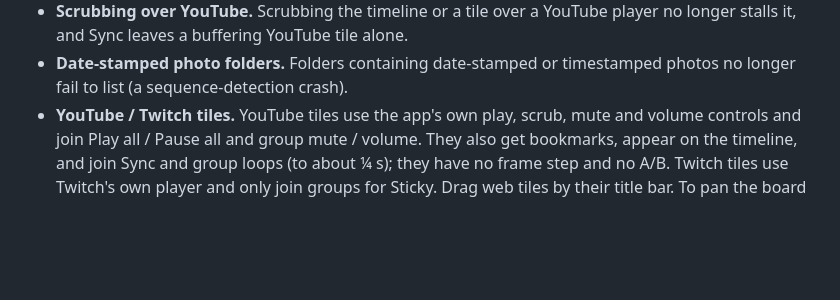
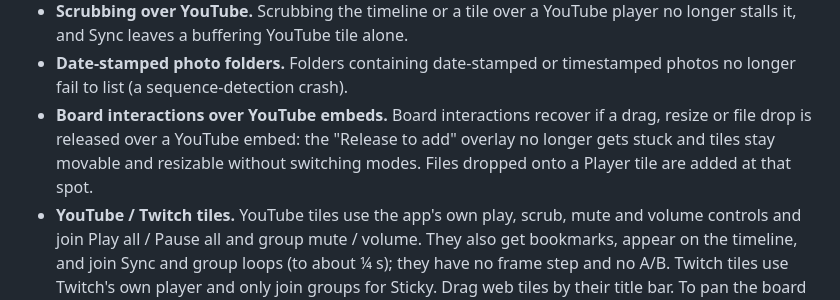
Before and after one commit to CaptainSamus/OzyMultiMediaPlayer, a Markdown page: README.md, the part around the change. Drawn GitHub-style; blank space fills up the shorter version.

Commit message:
docs: README for v0.2.0.11
Co-Authored-By: Claude Sonnet 5 <noreply@anthropic.com>
Claude-Session: https://claude.ai/code/session_01WdbGYekG7E7NgnvPg3jZQ4

```diff
--- a/README.md
+++ b/README.md
@@ -216,6 +216,11 @@ itself when you click **Update yt-dlp** in the sidebar.
   tile alone.
 - **Date-stamped photo folders.** Folders containing date-stamped or
   timestamped photos no longer fail to list (a sequence-detection crash).
+- **Board interactions over YouTube embeds.** Board interactions recover if
+  a drag, resize or file drop is released over a YouTube embed: the
+  "Release to add" overlay no longer gets stuck and tiles stay movable and
+  resizable without switching modes. Files dropped onto a Player tile are
+  added at that spot.
 - **YouTube / Twitch tiles.** YouTube tiles use the app's own play, scrub,
   mute and volume controls and join Play all / Pause all and group mute /
   volume. They also get bookmarks, appear on the timeline, and join Sync and
```
